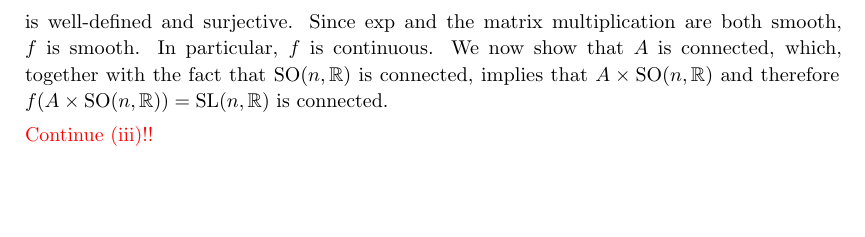
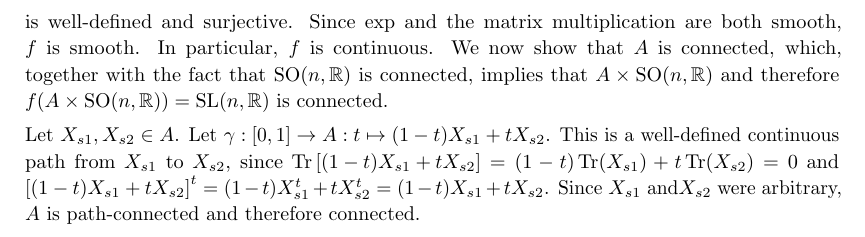
Before and after one commit to qverg/lie-groups-assignments, a LaTeX problem sheet (assignment-1/assignment-1.tex): part of page 3 of 3, cut so that both start at the same text, the shorter picture padded with empty space. Compiled offline with pdfLaTeX.

Commit message:
week 2 exercise 3

```diff
--- a/assignment-1/assignment-1.tex
+++ b/assignment-1/assignment-1.tex
@@ -111,8 +111,7 @@
     \end{align*}
     is well-defined and surjective. Since $\exp$ and the matrix multiplication are both smooth, $f$ is smooth. In particular, $f$ is continuous. We now show that $A$ is connected, which, together with the fact that $\mathrm{SO}(n,\bb{R})$ is connected, implies that $A \times \mathrm{SO}(n,\bb{R})$ and therefore $f(A \times \mathrm{SO}(n,\bb{R})) = \SL(n,\bb{R})$ is connected.
 
-    \textcolor{red}{Continue (iii)!!}
-
+    Let $X_{s1}, X_{s2} \in A$. Let $\gamma : [0,1] \to A : t \mapsto (1-t)X_{s1} + tX_{s2}$. This is a well-defined continuous path from $X_{s1}$ to $X_{s2}$, since $\Tr\left[(1-t)X_{s1} + tX_{s2}\right] = (1-t)\Tr(X_{s1}) + t\Tr(X_{s2}) = 0$ and $\left[(1-t)X_{s1} + tX_{s2}\right]^t = (1-t)X_{s1}^t + tX_{s2}^t = (1-t)X_{s1} + tX_{s2}$. Since $X_{s1}$ and$X_{s2}$ were arbitrary, $A$ is path-connected and therefore connected.
 
 \end{enumerate}
 
```
